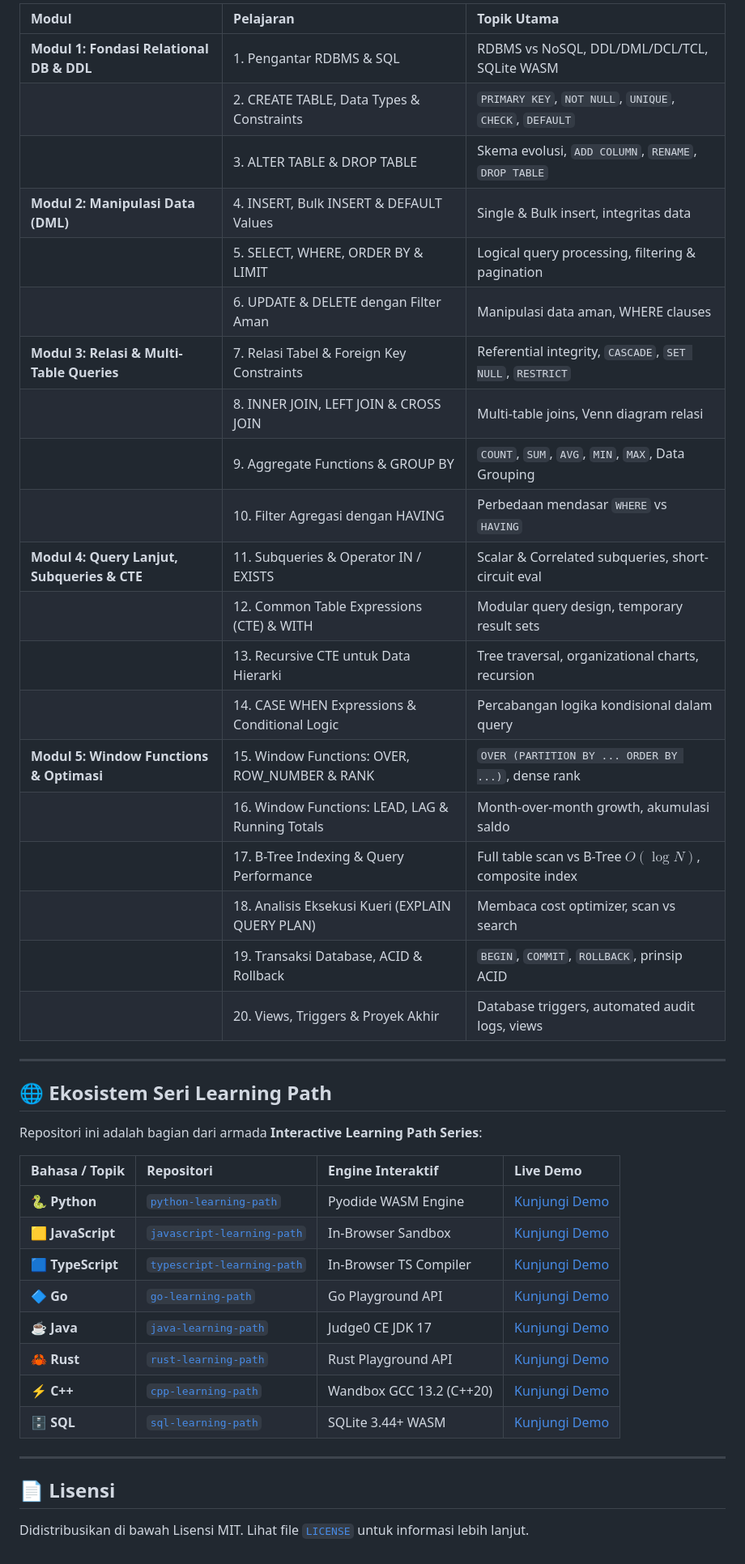
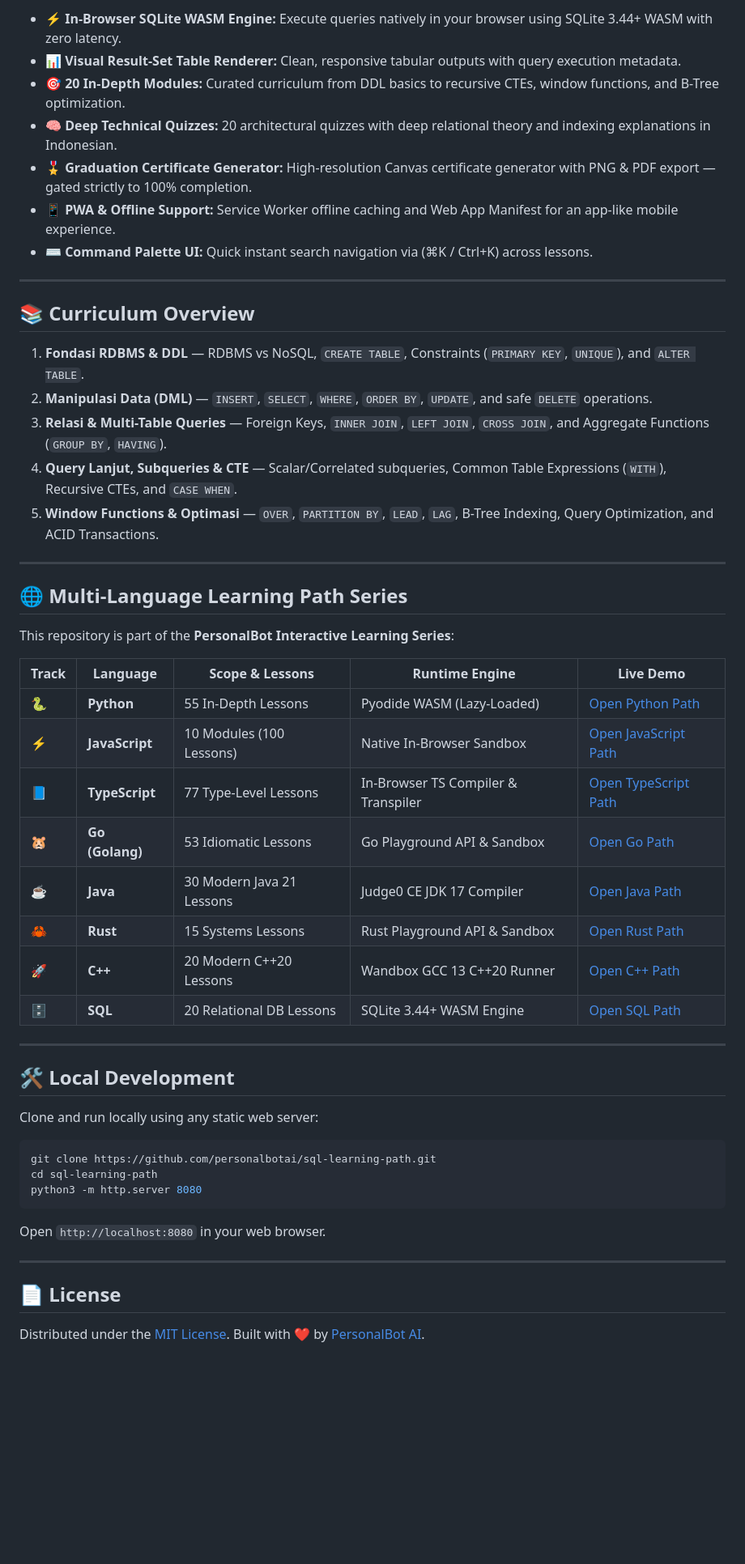
Before and after one commit to personalbotai/sql-learning-path, a Markdown page: README.md, the part around one of its changes. Shown at 81% size. Drawn GitHub-style; blank space fills up the shorter version.

Commit message:
docs: seragamkan README.md dan lengkapi deskripsi fitur/badge di seluruh seri

````diff
--- a/README.md
+++ b/README.md
@@ -26,46 +21,55 @@
 
-| Modul | Pelajaran | Topik Utama |
-| :--- | :--- | :--- |
-| **Modul 1: Fondasi Relational DB & DDL** | 1. Pengantar RDBMS & SQL | RDBMS vs NoSQL, DDL/DML/DCL/TCL, SQLite WASM |
-| | 2. CREATE TABLE, Data Types & Constraints | `PRIMARY KEY`, `NOT NULL`, `UNIQUE`, `CHECK`, `DEFAULT` |
-| | 3. ALTER TABLE & DROP TABLE | Skema evolusi, `ADD COLUMN`, `RENAME`, `DROP TABLE` |
-| **Modul 2: Manipulasi Data (DML)** | 4. INSERT, Bulk INSERT & DEFAULT Values | Single & Bulk insert, integritas data |
-| | 5. SELECT, WHERE, ORDER BY & LIMIT | Logical query processing, filtering & pagination |
-| | 6. UPDATE & DELETE dengan Filter Aman | Manipulasi data aman, WHERE clauses |
-| **Modul 3: Relasi & Multi-Table Queries** | 7. Relasi Tabel & Foreign Key Constraints | Referential integrity, `CASCADE`, `SET NULL`, `RESTRICT` |
-| | 8. INNER JOIN, LEFT JOIN & CROSS JOIN | Multi-table joins, Venn diagram relasi |
-| | 9. Aggregate Functions & GROUP BY | `COUNT`, `SUM`, `AVG`, `MIN`, `MAX`, Data Grouping |
-| | 10. Filter Agregasi dengan HAVING | Perbedaan mendasar `WHERE` vs `HAVING` |
-| **Modul 4: Query Lanjut, Subqueries & CTE** | 11. Subqueries & Operator IN / EXISTS | Scalar & Correlated subqueries, short-circuit eval |
-| | 12. Common Table Expressions (CTE) & WITH | Modular query design, temporary result sets |
-| | 13. Recursive CTE untuk Data Hierarki | Tree traversal, organizational charts, recursion |
-| | 14. CASE WHEN Expressions & Conditional Logic | Percabangan logika kondisional dalam query |
-| **Modul 5: Window Functions & Optimasi** | 15. Window Functions: OVER, ROW_NUMBER & RANK | `OVER (PARTITION BY ... ORDER BY ...)`, dense rank |
-| | 16. Window Functions: LEAD, LAG & Running Totals | Month-over-month growth, akumulasi saldo |
-| | 17. B-Tree Indexing & Query Performance | Full table scan vs B-Tree $O(\log N)$, composite index |
-| | 18. Analisis Eksekusi Kueri (EXPLAIN QUERY PLAN) | Membaca cost optimizer, scan vs search |
-| | 19. Transaksi Database, ACID & Rollback | `BEGIN`, `COMMIT`, `ROLLBACK`, prinsip ACID |
-| | 20. Views, Triggers & Proyek Akhir | Database triggers, automated audit logs, views |
+- ⚡ **In-Browser SQLite WASM Engine:** Execute queries natively in your browser using SQLite 3.44+ WASM with zero latency.
+- 📊 **Visual Result-Set Table Renderer:** Clean, responsive tabular outputs with query execution metadata.
+- 🎯 **20 In-Depth Modules:** Curated curriculum from DDL basics to recursive CTEs, window functions, and B-Tree optimization.
+- 🧠 **Deep Technical Quizzes:** 20 architectural quizzes with deep relational theory and indexing explanations in Indonesian.
+- 🎖️ **Graduation Certificate Generator:** High-resolution Canvas certificate generator with PNG & PDF export — gated strictly to 100% completion.
+- 📱 **PWA & Offline Support:** Service Worker offline caching and Web App Manifest for an app-like mobile experience.
+- ⌨️ **Command Palette UI:** Quick instant search navigation via (⌘K / Ctrl+K) across lessons.
 
 ---
 
-## 🌐 Ekosistem Seri Learning Path
+## 📚 Curriculum Overview
 
-Repositori ini adalah bagian dari armada **Interactive Learning Path Series**:
-
-| Bahasa / Topik | Repositori | Engine Interaktif | Live Demo |
-| :--- | :--- | :--- | :--- |
-| **🐍 Python** | [`python-learning-path`](https://github.com/personalbotai/python-learning-path) | Pyodide WASM Engine | [Kunjungi Demo](https://personalbotai.github.io/python-learning-path/) |
-| **🟨 JavaScript** | [`javascript-learning-path`](https://github.com/personalbotai/javascript-learning-path) | In-Browser Sandbox | [Kunjungi Demo](https://personalbotai.github.io/javascript-learning-path/) |
-| **🟦 TypeScript** | [`typescript-learning-path`](https://github.com/personalbotai/typescript-learning-path) | In-Browser TS Compiler | [Kunjungi Demo](https://personalbotai.github.io/typescript-learning-path/) |
-| **🔷 Go** | [`go-learning-path`](https://github.com/personalbotai/go-learning-path) | Go Playground API | [Kunjungi Demo](https://personalbotai.github.io/go-learning-path/) |
-| **☕ Java** | [`java-learning-path`](https://github.com/personalbotai/java-learning-path) | Judge0 CE JDK 17 | [Kunjungi Demo](https://personalbotai.github.io/java-learning-path/) |
-| **🦀 Rust** | [`rust-learning-path`](https://github.com/personalbotai/rust-learning-path) | Rust Playground API | [Kunjungi Demo](https://personalbotai.github.io/rust-learning-path/) |
-| **⚡ C++** | [`cpp-learning-path`](https://github.com/personalbotai/cpp-learning-path) | Wandbox GCC 13.2 (C++20) | [Kunjungi Demo](https://personalbotai.github.io/cpp-learning-path/) |
-| **🗄️ SQL** | [`sql-learning-path`](https://github.com/personalbotai/sql-learning-path) | SQLite 3.44+ WASM | [Kunjungi Demo](https://personalbotai.github.io/sql-learning-path/) |
+1. **Fondasi RDBMS & DDL** — RDBMS vs NoSQL, `CREATE TABLE`, Constraints (`PRIMARY KEY`, `UNIQUE`), and `ALTER TABLE`.
+2. **Manipulasi Data (DML)** — `INSERT`, `SELECT`, `WHERE`, `ORDER BY`, `UPDATE`, and safe `DELETE` operations.
+3. **Relasi & Multi-Table Queries** — Foreign Keys, `INNER JOIN`, `LEFT JOIN`, `CROSS JOIN`, and Aggregate Functions (`GROUP BY`, `HAVING`).
+4. **Query Lanjut, Subqueries & CTE** — Scalar/Correlated subqueries, Common Table Expressions (`WITH`), Recursive CTEs, and `CASE WHEN`.
+5. **Window Functions & Optimasi** — `OVER`, `PARTITION BY`, `LEAD`, `LAG`, B-Tree Indexing, Query Optimization, and ACID Transactions.
 
 ---
 
-## 📄 Lisensi
+## 🌐 Multi-Language Learning Path Series
 
-Didistribusikan di bawah Lisensi MIT. Lihat file [`LICENSE`](LICENSE) untuk informasi lebih lanjut.
+This repository is part of the **PersonalBot Interactive Learning Series**:
+
+| Track | Language | Scope & Lessons | Runtime Engine | Live Demo |
+|---|---|---|---|---|
+| 🐍 | **Python** | 55 In-Depth Lessons | Pyodide WASM (Lazy-Loaded) | [Open Python Path](https://personalbotai.github.io/python-learning-path/) |
+| ⚡ | **JavaScript** | 10 Modules (100 Lessons) | Native In-Browser Sandbox | [Open JavaScript Path](https://personalbotai.github.io/javascript-learning-path/) |
+| 📘 | **TypeScript** | 77 Type-Level Lessons | In-Browser TS Compiler & Transpiler | [Open TypeScript Path](https://personalbotai.github.io/typescript-learning-path/) |
+| 🐹 | **Go (Golang)** | 53 Idiomatic Lessons | Go Playground API & Sandbox | [Open Go Path](https://personalbotai.github.io/go-learning-path/) |
+| ☕ | **Java** | 30 Modern Java 21 Lessons | Judge0 CE JDK 17 Compiler | [Open Java Path](https://personalbotai.github.io/java-learning-path/) |
+| 🦀 | **Rust** | 15 Systems Lessons | Rust Playground API & Sandbox | [Open Rust Path](https://personalbotai.github.io/rust-learning-path/) |
+| 🚀 | **C++** | 20 Modern C++20 Lessons | Wandbox GCC 13 C++20 Runner | [Open C++ Path](https://personalbotai.github.io/cpp-learning-path/) |
+| 🗄️ | **SQL** | 20 Relational DB Lessons | SQLite 3.44+ WASM Engine | [Open SQL Path](https://personalbotai.github.io/sql-learning-path/) |
+
+---
+
+## 🛠️ Local Development
+
+Clone and run locally using any static web server:
+
+```bash
+git clone https://github.com/personalbotai/sql-learning-path.git
+cd sql-learning-path
+python3 -m http.server 8080
+```
+
+Open `http://localhost:8080` in your web browser.
+
+---
+
+## 📄 License
+
+Distributed under the [MIT License](LICENSE). Built with ❤️ by [PersonalBot AI](https://github.com/personalbotai).
````
Also changed, not shown: other parts of README.md (+11 -16 lines).
